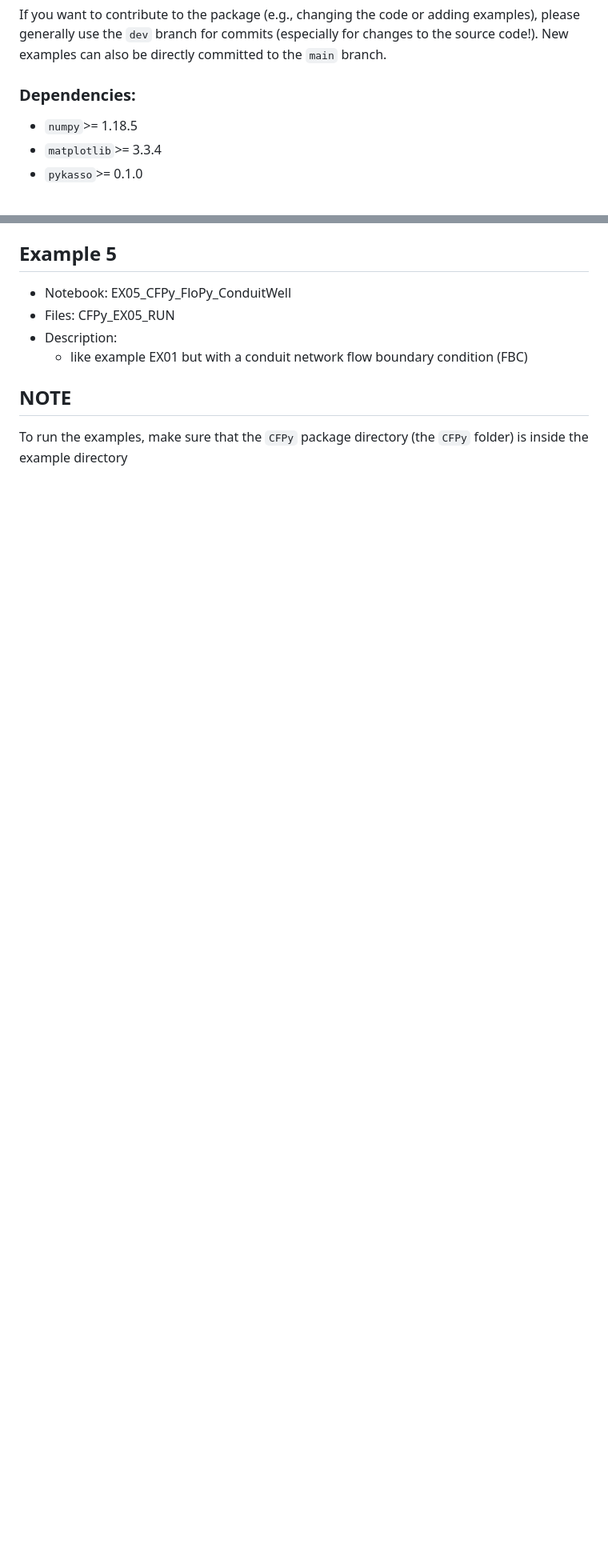
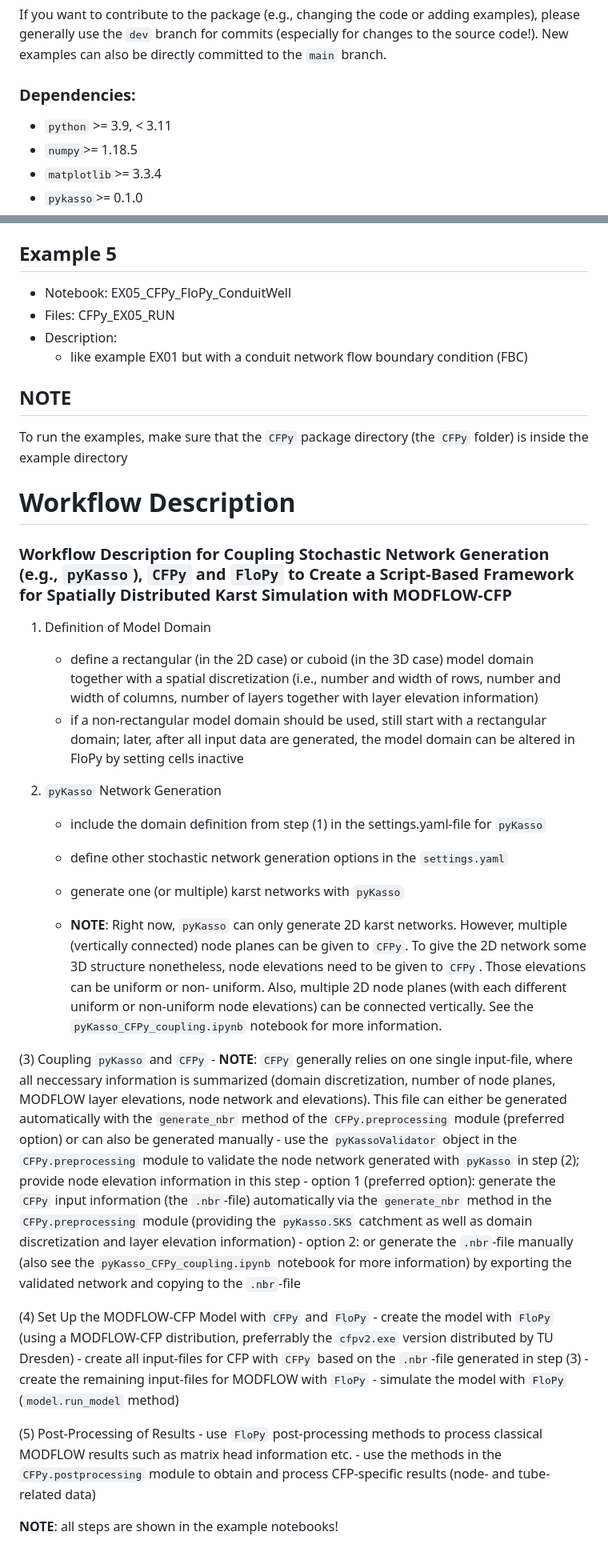
Before and after one commit to iGW-TU-Dresden/CFPy, a Markdown page: README.md, 2 parts joined by grey strips. Shown: that part at 80% size. Rendered like a GitHub page; blank space fills up the shorter version.

```diff
--- a/README.md
+++ b/README.md
@@ -5,6 +5,7 @@ CFPy - a Python package for the generation of MODFLOW-CFP specific input files (
 If you want to contribute to the package (e.g., changing the code or adding examples), please generally use the `dev` branch for commits (especially for changes to the source code!). New examples can also be directly committed to the `main` branch.
 
 ### Dependencies:
+- `python` >= 3.9, < 3.11
 - `numpy`>= 1.18.5
 - `matplotlib`>= 3.3.4
 - `pykasso`>= 0.1.0
@@ -62,3 +63,36 @@ Note: make sure you have pyKasso (and its dependencies) installed if you want to
 
 ## NOTE
 To run the examples, make sure that the `CFPy` package directory (the `CFPy` folder) is inside the example directory
+
+# Workflow Description
+
+### Workflow Description for Coupling Stochastic Network Generation (e.g., `pyKasso`), `CFPy` and `FloPy` to Create a Script-Based Framework for Spatially Distributed Karst Simulation with MODFLOW-CFP
+
+1. Definition of Model Domain
+    - define a rectangular (in the 2D case) or cuboid (in the 3D case) model domain together with a spatial discretization (i.e., number and width of rows, number and width of columns, number of layers together with layer elevation information)
+    - if a non-rectangular model domain should be used, still start with a rectangular domain; later, after all input data are generated, the model domain can be altered in FloPy by setting cells inactive
+
+2. `pyKasso` Network Generation
+    - include the domain definition from step (1) in the settings.yaml-file for `pyKasso`
+    - define other stochastic network generation options in the `settings.yaml`
+    - generate one (or multiple) karst networks with `pyKasso`
+
+    - **NOTE**: Right now, `pyKasso` can only generate 2D karst networks. However, multiple (vertically connected) node planes can be given to `CFPy`. To give the 2D network some 3D structure nonetheless, node elevations need to be given to `CFPy`. Those elevations can be uniform or non- uniform. Also, multiple 2D node planes (with each different uniform or non-uniform node elevations) can be connected vertically. See the `pyKasso_CFPy_coupling.ipynb` notebook for more information.
+
+(3) Coupling `pyKasso` and `CFPy`
+    - **NOTE**: `CFPy` generally relies on one single input-file, where all neccessary information is summarized (domain discretization, number of node planes, MODFLOW layer elevations, node network and elevations). This file can either be generated automatically with the `generate_nbr` method of the `CFPy.preprocessing` module (preferred option) or can also be generated manually
+    - use the `pyKassoValidator` object in the `CFPy.preprocessing` module to validate the node network generated with `pyKasso` in step (2); provide node elevation information in this step
+    - option 1 (preferred option): generate the `CFPy` input information (the `.nbr`-file) automatically via the `generate_nbr` method in the `CFPy.preprocessing` module (providing the `pyKasso.SKS` catchment as well as domain discretization and layer elevation information)
+    - option 2: or generate the `.nbr`-file manually (also see the `pyKasso_CFPy_coupling.ipynb` notebook for more information) by exporting the validated network and copying to the `.nbr`-file
+
+(4) Set Up the MODFLOW-CFP Model with `CFPy` and `FloPy`
+    - create the model with `FloPy` (using a MODFLOW-CFP distribution, preferrably the `cfpv2.exe` version distributed by TU Dresden)
+    - create all input-files for CFP with `CFPy` based on the `.nbr`-file generated in step (3)
+    - create the remaining input-files for MODFLOW with `FloPy`
+    - simulate the model with `FloPy` (`model.run_model` method)
+
+(5) Post-Processing of Results
+    - use `FloPy` post-processing methods to process classical MODFLOW results such as matrix head information etc.
+    - use the methods in the `CFPy.postprocessing` module to obtain and process CFP-specific results (node- and tube- related data)
+
+**NOTE**: all steps are shown in the example notebooks!
```
